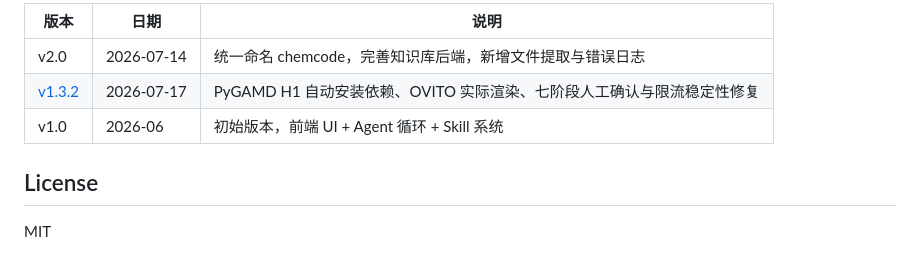
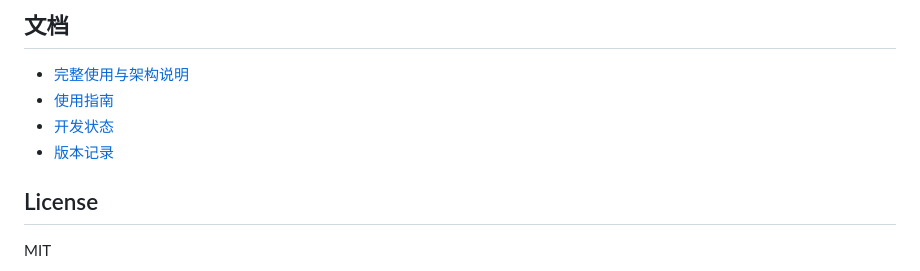
Before and after one commit to quitli888-source/chemcode-text, a Markdown page: README.md, the part around one of its changes. GitHub-like rendering.

```diff
--- a/README.md
+++ b/README.md
@@ -156,9 +116,10 @@ cp .env.example .env
 
-| 版本 | 日期 | 说明 |
-|------|------|------|
-| v2.0 | 2026-07-14 | 统一命名 chemcode，完善知识库后端，新增文件提取与错误日志 |
-| [v1.3.2](https://github.com/quitli888-source/chemcode-text/tree/v1.3.2) | 2026-07-17 | PyGAMD H1 自动安装依赖、OVITO 实际渲染、七阶段人工确认与限流稳定性修复 |
-| v1.0 | 2026-06 | 初始版本，前端 UI + Agent 循环 + Skill 系统 |
+## 文档
+
+- [完整使用与架构说明](https://github.com/quitli888-source/chemcode-text/blob/v2.0.0/chemcode/README.md)
+- [使用指南](https://github.com/quitli888-source/chemcode-text/blob/v2.0.0/chemcode/USAGE.md)
+- [开发状态](https://github.com/quitli888-source/chemcode-text/blob/v2.0.0/chemcode/TASK.md)
+- [版本记录](https://github.com/quitli888-source/chemcode-text/blob/v2.0.0/chemcode/CHANGELOG.md)
 
 ## License
 
```
Also changed, not shown: other parts of README.md (+71 -111 lines).
